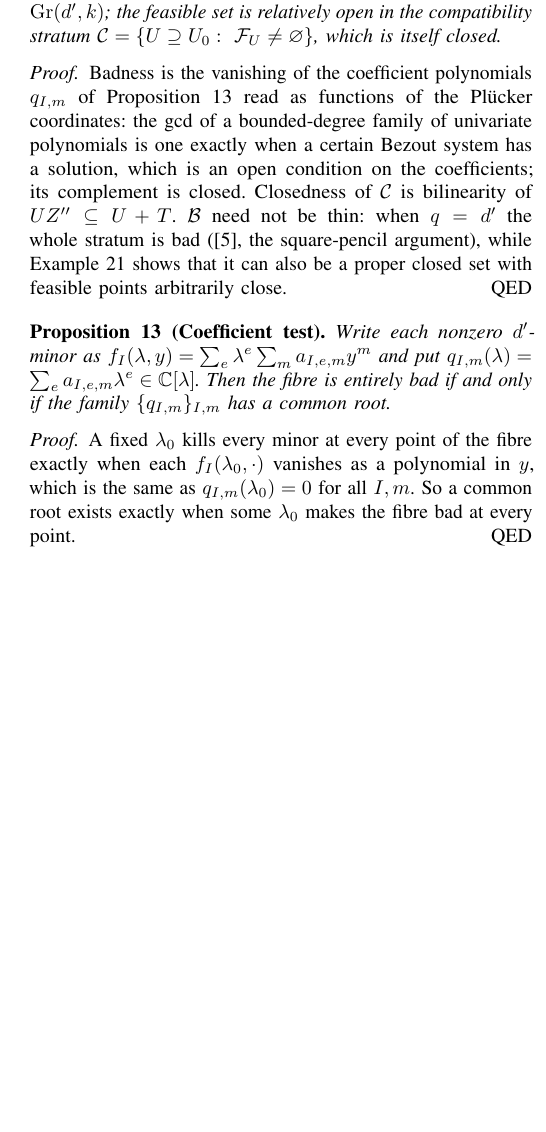
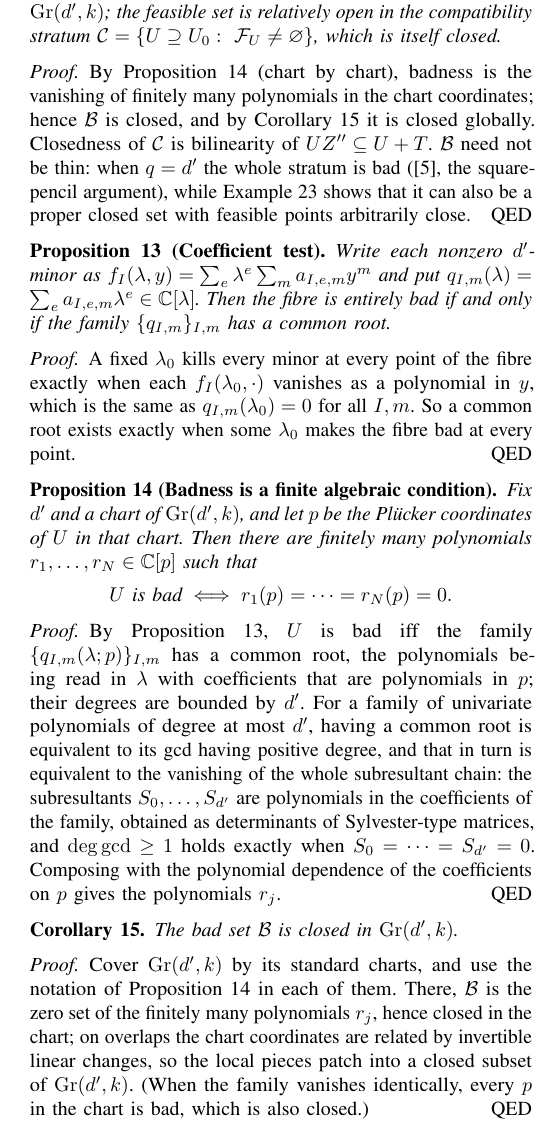
Before and after one commit to Zhengshuji/q1-functional-observer, a LaTeX paper (paper/paper_V_fibre.tex): part of one column of page 4 of 6, cut so that both start at the same text, the shorter picture padded with empty space. Compiled offline with pdfLaTeX.

Commit message:
新增：§IV 的 Prop 16（坏 = 有限个 Plücker 多项式的零点）+ Cor 17（坏集闭），使定理 12 的闭性有证明
- 用子结式链把「有限族有公共根」化成系数多项式条件；按图卡拼接得到整体闭性

- 定理 12 的证明改为引用 Prop 16 / Cor 17，删去原来含糊的 Bezout 论法

```diff
--- a/paper/paper_V_fibre.tex
+++ b/paper/paper_V_fibre.tex
@@ -389,11 +389,10 @@ $\mathcal C=\{U\supseteq U_0:\ \mathcal F_U\ne\varnothing\}$, which is itself cl
 \end{thm}
 
 \begin{proof}
-Badness is the vanishing of the coefficient polynomials $q_{I,m}$ of
-Proposition~\ref{prop:coeff} read as functions of the Plücker coordinates: the gcd of a bounded-degree
-family of univariate polynomials is one exactly when a certain Bezout system has a solution, which is
-an open condition on the coefficients; its complement is closed. Closedness of $\mathcal C$ is
-bilinearity of $UZ''\subseteq U+T$. $\mathcal B$ need not be thin: when $q=d'$ the whole stratum is
+By Proposition~\ref{prop:algebraic} (chart by chart), badness is the vanishing of finitely many
+polynomials in the chart coordinates; hence $\mathcal B$ is closed, and by
+Corollary~\ref{cor:closed} it is closed globally. Closedness of $\mathcal C$ is bilinearity of
+$UZ''\subseteq U+T$. $\mathcal B$ need not be thin: when $q=d'$ the whole stratum is
 bad (\cite{paperI}, the square-pencil argument), while Example~\ref{ex:bad} shows that it can also be
 a proper closed set with feasible points arbitrarily close.
 \end{proof}
@@ -409,6 +408,36 @@ A fixed $\lambda_0$ kills every minor at every point of the fibre exactly when e
 $f_I(\lambda_0,\cdot)$ vanishes as a polynomial in $y$, which is the same as
 $q_{I,m}(\lambda_0)=0$ for all $I,m$. So a common root exists exactly when some $\lambda_0$ makes the
 fibre bad at every point.
+\end{proof}
+
+\begin{prop}[Badness is a finite algebraic condition]\label{prop:algebraic}
+Fix $d'$ and a chart of $\mathrm{Gr}(d',k)$, and let $p$ be the Plücker coordinates of $U$ in that
+chart. Then there are finitely many polynomials $r_1,\dots,r_N\in\mathbb C[p]$ such that
+$$U\ \text{is bad}\iff r_1(p)=\dots=r_N(p)=0 .$$
+\end{prop}
+
+\begin{proof}
+By Proposition~\ref{prop:coeff}, $U$ is bad iff the family
+$\{q_{I,m}(\lambda;p)\}_{I,m}$ has a common root, the polynomials being read in $\lambda$ with
+coefficients that are polynomials in $p$; their degrees are bounded by $d'$. For a family of
+univariate polynomials of degree at most $d'$, having a common root is equivalent to its gcd having
+positive degree, and that in turn is equivalent to the vanishing of the whole subresultant chain:
+the subresultants $S_0,\dots,S_{d'}$ are polynomials in the coefficients of the family, obtained as
+determinants of Sylvester-type matrices, and $\deg\gcd\ge1$ holds exactly when
+$S_0=\dots=S_{d'}=0$. Composing with the polynomial dependence of the coefficients on $p$ gives the
+polynomials $r_j$.
+\end{proof}
+
+\begin{cor}\label{cor:closed}
+The bad set $\mathcal B$ is closed in $\mathrm{Gr}(d',k)$.
+\end{cor}
+
+\begin{proof}
+Cover $\mathrm{Gr}(d',k)$ by its standard charts, and use the notation of
+Proposition~\ref{prop:algebraic} in each of them. There, $\mathcal B$ is the zero set of the finitely
+many polynomials $r_j$, hence closed in the chart; on overlaps the chart coordinates are related by
+invertible linear changes, so the local pieces patch into a closed subset of $\mathrm{Gr}(d',k)$.
+(When the family vanishes identically, every $p$ in the chart is bad, which is also closed.)
 \end{proof}
 
 \begin{thm}[Infeasibility]\label{thm:no}
```
Also changed, not shown: paper/paper_V_fibre.pdf.
